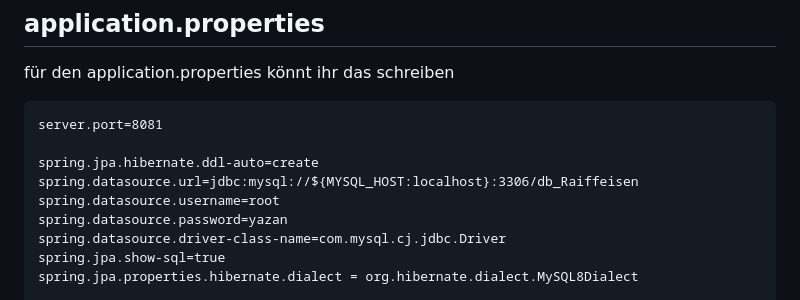
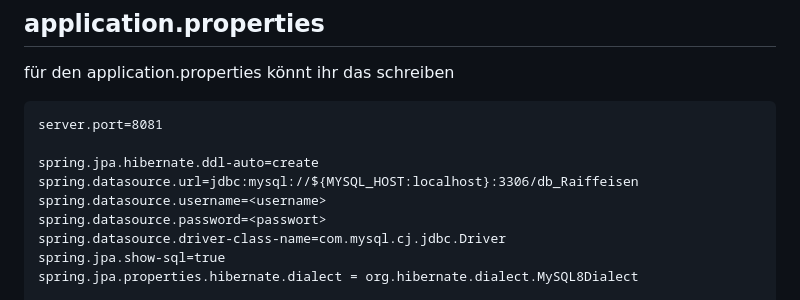
Before and after one commit to yazan1kasem/Raiffeisen_Onboarding, a Markdown page: README.md, the part around the change. Drawn GitHub-style.

```diff
--- a/README.md
+++ b/README.md
@@ -77,8 +77,8 @@ server.port=8081
 
 spring.jpa.hibernate.ddl-auto=create
 spring.datasource.url=jdbc:mysql://${MYSQL_HOST:localhost}:3306/db_Raiffeisen
-spring.datasource.username=root
-spring.datasource.password=yazan
+spring.datasource.username=<username>
+spring.datasource.password=<passwort>
 spring.datasource.driver-class-name=com.mysql.cj.jdbc.Driver
 spring.jpa.show-sql=true
 spring.jpa.properties.hibernate.dialect = org.hibernate.dialect.MySQL8Dialect
```
